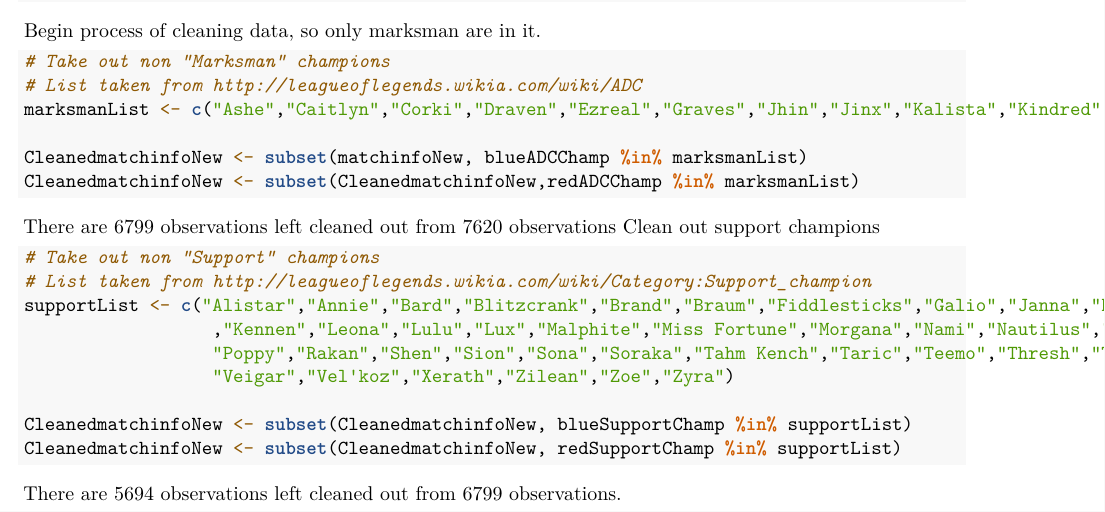
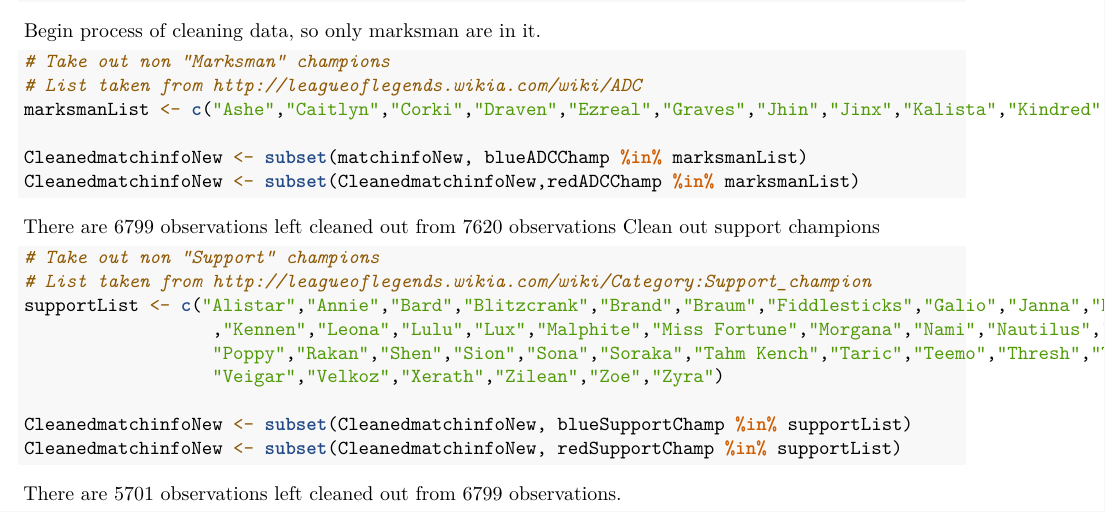
Before and after one commit to mchiang9/prediction-lol, an R Markdown document (LeagueOfLegends.Rmd): part of the page, cut so that both start at the same text. Rendered offline with R 4.5, knitr and Pandoc, then LaTeX, with nearby package versions.

Commit message:
Realized they don't use ' in the names so made changes reflecting that

````diff
--- a/LeagueOfLegends.Rmd
+++ b/LeagueOfLegends.Rmd
@@ -34,7 +34,7 @@ Begin process of cleaning data, so only marksman are in it.
 ```{r}
 # Take out non "Marksman" champions
 # List taken from http://leagueoflegends.wikia.com/wiki/ADC
-marksmanList <- c("Ashe","Caitlyn","Corki","Draven","Ezreal","Graves","Jhin","Jinx","Kalista","Kindred","Kog'maw","Lucian","Miss Fortune","Quinn","Sivir","Tristana","Twitch","Varus","Vayne","Vayne","Xayah")
+marksmanList <- c("Ashe","Caitlyn","Corki","Draven","Ezreal","Graves","Jhin","Jinx","Kalista","Kindred","Kogmaw","Lucian","Miss Fortune","Quinn","Sivir","Tristana","Twitch","Varus","Vayne","Vayne","Xayah")
 
 CleanedmatchinfoNew <- subset(matchinfoNew, blueADCChamp %in% marksmanList)
 CleanedmatchinfoNew <- subset(CleanedmatchinfoNew,redADCChamp %in% marksmanList)
@@ -48,9 +48,9 @@ Clean out support champions
 supportList <- c("Alistar","Annie","Bard","Blitzcrank","Brand","Braum","Fiddlesticks","Galio","Janna","Karma"
                   ,"Kennen","Leona","Lulu","Lux","Malphite","Miss Fortune","Morgana","Nami","Nautilus","Ornn",
                   "Poppy","Rakan","Shen","Sion","Sona","Soraka","Tahm Kench","Taric","Teemo","Thresh","Trundle",
-                  "Veigar","Vel'koz","Xerath","Zilean","Zoe","Zyra")
+                  "Veigar","Velkoz","Xerath","Zilean","Zoe","Zyra")
 
 CleanedmatchinfoNew <- subset(CleanedmatchinfoNew, blueSupportChamp %in% supportList)
 CleanedmatchinfoNew <- subset(CleanedmatchinfoNew, redSupportChamp %in% supportList)
 ```
-There are 5694 observations left cleaned out from 6799 observations.
+There are 5701 observations left cleaned out from 6799 observations.
````
